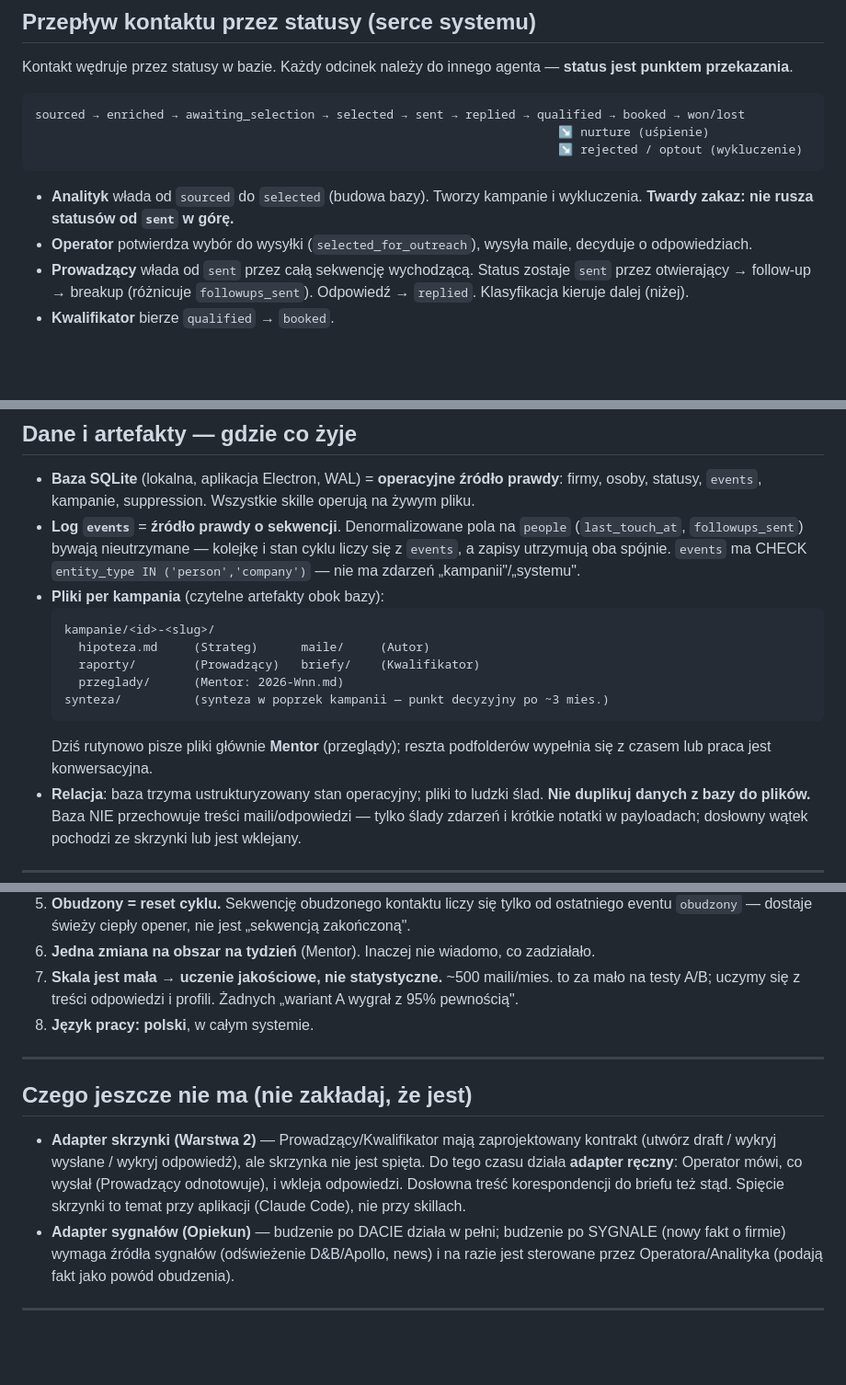
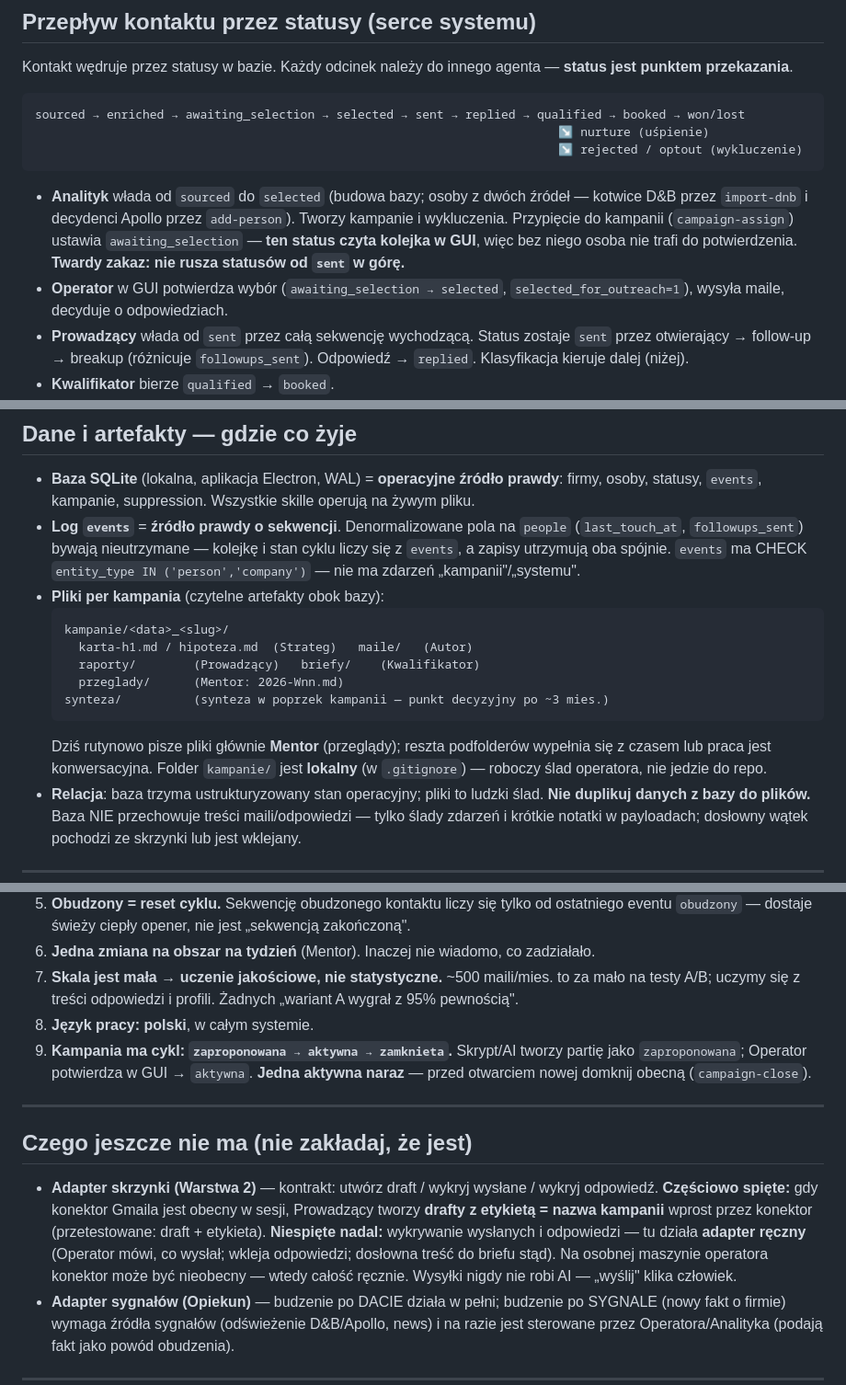
Before and after one commit to Lukbyk/MEProspecting, a Markdown page: docs/instrukcje-projektu-prospecting.md, 3 parts joined by grey strips. Shown at 92% size. Drawn GitHub-style; blank space fills up the shorter version.

Commit message:
Zsynchronizuj instrukcje projektu z tym, co przetestowano
- skrzynka: Warstwa 2 częściowo spięta (drafty+etykiety przez konektor
  Gmaila działają; wykrywanie wysłane/odpowiedź nadal ręczne)
- cykl kampanii zaproponowana→aktywna→zamknieta + jedna aktywna naraz
- handoff: campaign-assign ustawia awaiting_selection (wymóg kolejki GUI)
- osoby z dwóch źródeł: kotwice D&B (import-dnb) + decydenci Apollo (add-person)
- kampanie/ jest lokalny (.gitignore); nazwa <data>_<slug>, karta-h1.md

Co-Authored-By: Claude Opus 4.8 <noreply@anthropic.com>

````diff
--- a/docs/instrukcje-projektu-prospecting.md
+++ b/docs/instrukcje-projektu-prospecting.md
@@ -32,8 +32,8 @@ sourced → enriched → awaiting_selection → selected → sent → replied
                                                                          ↘ rejected / optout (wykluczenie)
 ```
 
-- **Analityk** włada od `sourced` do `selected` (budowa bazy). Tworzy kampanie i wykluczenia. **Twardy zakaz: nie rusza statusów od `sent` w górę.**
-- **Operator** potwierdza wybór do wysyłki (`selected_for_outreach`), wysyła maile, decyduje o odpowiedziach.
+- **Analityk** włada od `sourced` do `selected` (budowa bazy; osoby z dwóch źródeł — kotwice D&B przez `import-dnb` i decydenci Apollo przez `add-person`). Tworzy kampanie i wykluczenia. Przypięcie do kampanii (`campaign-assign`) ustawia `awaiting_selection` — **ten status czyta kolejka w GUI**, więc bez niego osoba nie trafi do potwierdzenia. **Twardy zakaz: nie rusza statusów od `sent` w górę.**
+- **Operator** w GUI potwierdza wybór (`awaiting_selection → selected`, `selected_for_outreach=1`), wysyła maile, decyduje o odpowiedziach.
 - **Prowadzący** włada od `sent` przez całą sekwencję wychodzącą. Status zostaje `sent` przez otwierający → follow-up → breakup (różnicuje `followups_sent`). Odpowiedź → `replied`. Klasyfikacja kieruje dalej (niżej).
 - **Kwalifikator** bierze `qualified` → `booked`.
 - **Opiekun** bierze `nurture` → budzi → `selected` + event `obudzony`.
@@ -60,13 +60,13 @@ sourced → enriched → awaiting_selection → selected → sent → replied
 - **Log `events`** = **źródło prawdy o sekwencji**. Denormalizowane pola na `people` (`last_touch_at`, `followups_sent`) bywają nieutrzymane — kolejkę i stan cyklu liczy się z `events`, a zapisy utrzymują oba spójnie. `events` ma CHECK `entity_type IN ('person','company')` — nie ma zdarzeń „kampanii"/„systemu".
 - **Pliki per kampania** (czytelne artefakty obok bazy):
   ```
-  kampanie/<id>-<slug>/
-    hipoteza.md     (Strateg)      maile/     (Autor)
+  kampanie/<data>_<slug>/
+    karta-h1.md / hipoteza.md  (Strateg)   maile/   (Autor)
     raporty/        (Prowadzący)   briefy/    (Kwalifikator)
     przeglady/      (Mentor: 2026-Wnn.md)
   synteza/          (synteza w poprzek kampanii — punkt decyzyjny po ~3 mies.)
   ```
-  Dziś rutynowo pisze pliki głównie **Mentor** (przeglądy); reszta podfolderów wypełnia się z czasem lub praca jest konwersacyjna.
+  Dziś rutynowo pisze pliki głównie **Mentor** (przeglądy); reszta podfolderów wypełnia się z czasem lub praca jest konwersacyjna. Folder `kampanie/` jest **lokalny** (w `.gitignore`) — roboczy ślad operatora, nie jedzie do repo.
 - **Relacja**: baza trzyma ustrukturyzowany stan operacyjny; pliki to ludzki ślad. **Nie duplikuj danych z bazy do plików.** Baza NIE przechowuje treści maili/odpowiedzi — tylko ślady zdarzeń i krótkie notatki w payloadach; dosłowny wątek pochodzi ze skrzynki lub jest wklejany.
 
 ---
@@ -81,12 +81,13 @@ sourced → enriched → awaiting_selection → selected → sent → replied
 6. **Jedna zmiana na obszar na tydzień** (Mentor). Inaczej nie wiadomo, co zadziałało.
 7. **Skala jest mała → uczenie jakościowe, nie statystyczne.** ~500 maili/mies. to za mało na testy A/B; uczymy się z treści odpowiedzi i profili. Żadnych „wariant A wygrał z 95% pewnością".
 8. **Język pracy: polski**, w całym systemie.
+9. **Kampania ma cykl: `zaproponowana → aktywna → zamknieta`.** Skrypt/AI tworzy partię jako `zaproponowana`; Operator potwierdza w GUI → `aktywna`. **Jedna aktywna naraz** — przed otwarciem nowej domknij obecną (`campaign-close`).
 
 ---
 
 ## Czego jeszcze nie ma (nie zakładaj, że jest)
 
-- **Adapter skrzynki (Warstwa 2)** — Prowadzący/Kwalifikator mają zaprojektowany kontrakt (utwórz draft / wykryj wysłane / wykryj odpowiedź), ale skrzynka nie jest spięta. Do tego czasu działa **adapter ręczny**: Operator mówi, co wysłał (Prowadzący odnotowuje), i wkleja odpowiedzi. Dosłowna treść korespondencji do briefu też stąd. Spięcie skrzynki to temat przy aplikacji (Claude Code), nie przy skillach.
+- **Adapter skrzynki (Warstwa 2)** — kontrakt: utwórz draft / wykryj wysłane / wykryj odpowiedź. **Częściowo spięte:** gdy konektor Gmaila jest obecny w sesji, Prowadzący tworzy **drafty z etykietą = nazwa kampanii** wprost przez konektor (przetestowane: draft + etykieta). **Niespięte nadal:** wykrywanie wysłanych i odpowiedzi — tu działa **adapter ręczny** (Operator mówi, co wysłał; wkleja odpowiedzi; dosłowna treść do briefu stąd). Na osobnej maszynie operatora konektor może być nieobecny — wtedy całość ręcznie. Wysyłki nigdy nie robi AI — „wyślij" klika człowiek.
 - **Adapter sygnałów (Opiekun)** — budzenie po DACIE działa w pełni; budzenie po SYGNALE (nowy fakt o firmie) wymaga źródła sygnałów (odświeżenie D&B/Apollo, news) i na razie jest sterowane przez Operatora/Analityka (podają fakt jako powód obudzenia).
 
 ---
````
